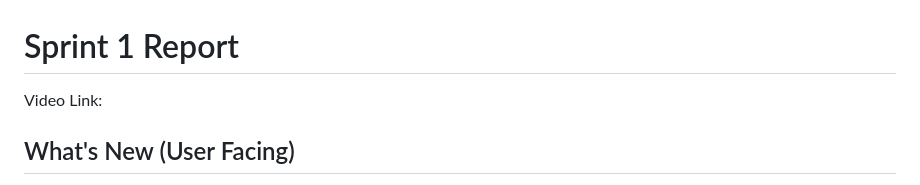
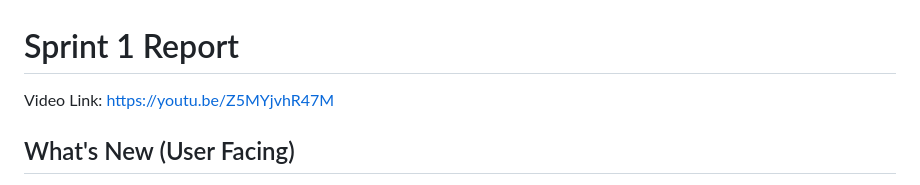
Before and after one commit to McGavGav/CptS_322_CampusSafe, a Markdown page: sprint_report_template-1.md, the part around the change. Drawn GitHub-style.

```diff
--- a/sprint_report_template-1.md
+++ b/sprint_report_template-1.md
@@ -1,5 +1,5 @@
 # Sprint 1 Report
-Video Link:
+Video Link: https://youtu.be/Z5MYjvhR47M
 ## What's New (User Facing)
  * Creating kanban board adding different features
    Features working on: Register, Access Safety Resources, view report history, Emergency Button, and report incident
```
